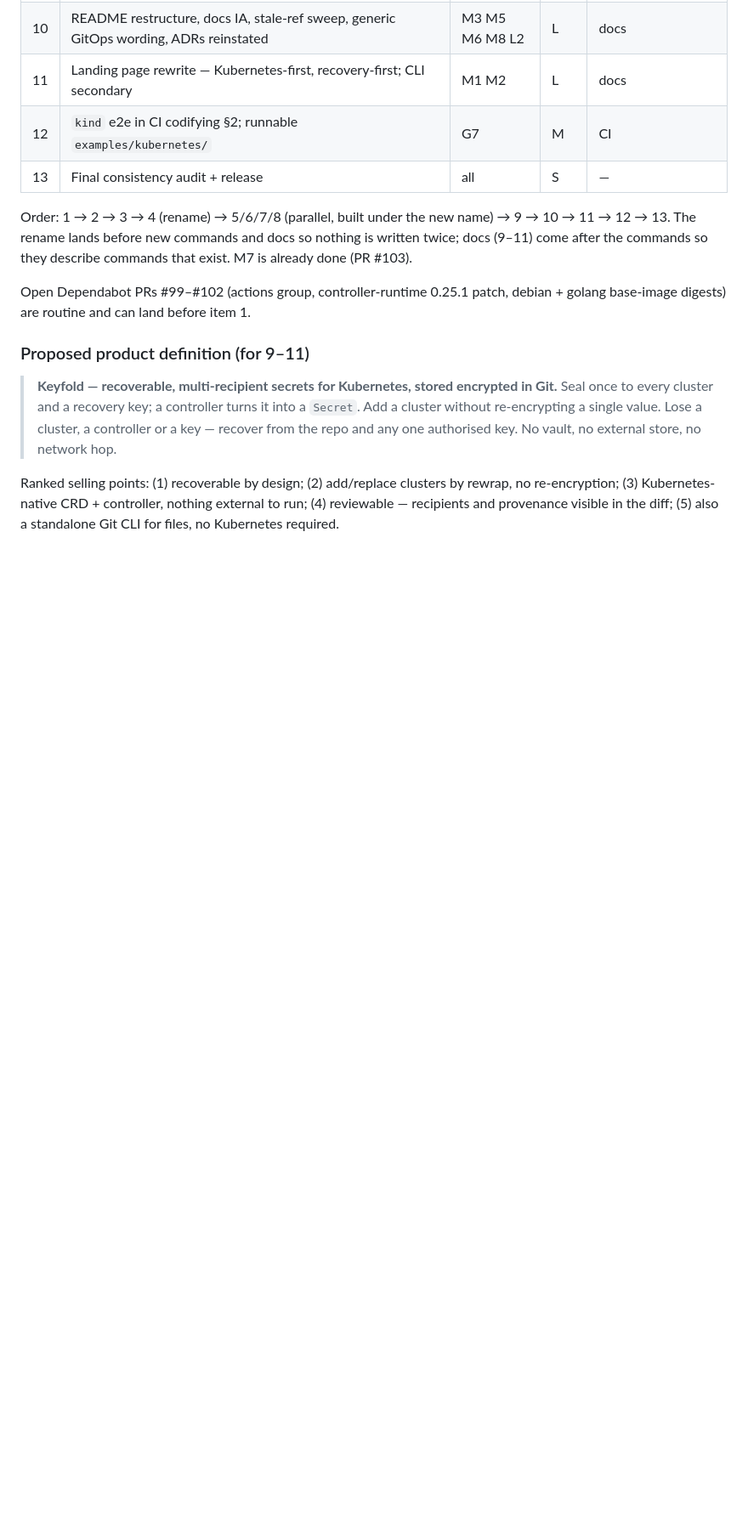
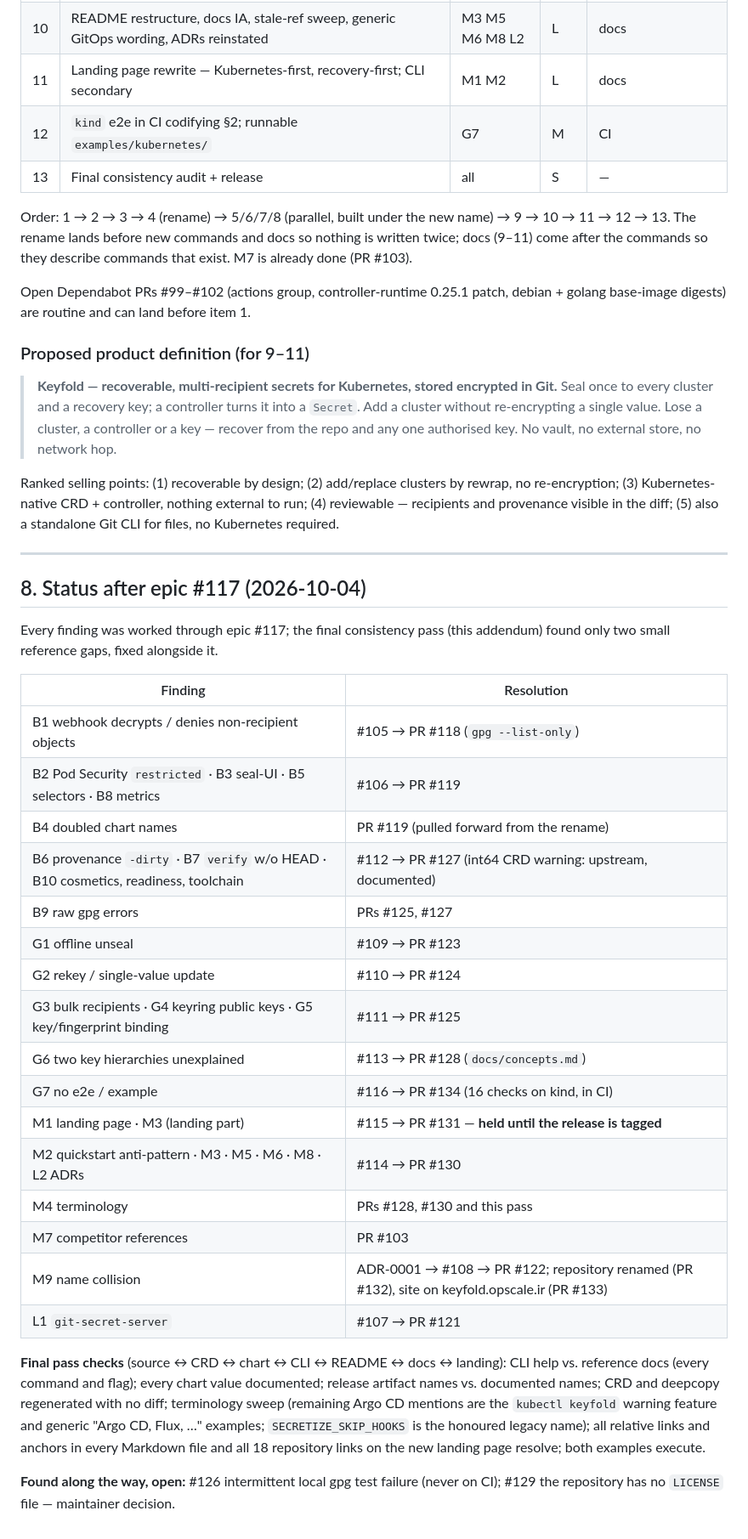
Before and after one commit to OpScaleHub/git-secret, a Markdown page: docs/audit/2026-09-e2e-product-audit.md, the part around the change. Shown at 85% size. Drawn GitHub-style; blank space fills up the shorter version.

Commit message:
docs: final consistency pass for epic #117 (#135)
- concepts.md: last 're-wrapped' -> 'rewrapped'
- reference: document --from-secret-file (long form of -f) and --version
- audit report: status addendum mapping every finding to its resolution,
  and what the final pass checked (CLI help vs reference, chart values,
  release artifact names, CRD/deepcopy regeneration, terminology, links and
  anchors incl. the held landing page, both examples executable)

Claude-Session: https://claude.ai/code/session_01LooULzk15fzLNBJ5DTommo

```diff
--- a/docs/audit/2026-09-e2e-product-audit.md
+++ b/docs/audit/2026-09-e2e-product-audit.md
@@ -435,3 +435,41 @@ Ranked selling points: (1) recoverable by design; (2) add/replace clusters by
 rewrap, no re-encryption; (3) Kubernetes-native CRD + controller, nothing
 external to run; (4) reviewable — recipients and provenance visible in the
 diff; (5) also a standalone Git CLI for files, no Kubernetes required.
+
+---
+
+## 8. Status after epic #117 (2026-10-04)
+
+Every finding was worked through epic #117; the final consistency pass
+(this addendum) found only two small reference gaps, fixed alongside it.
+
+| Finding | Resolution |
+|---|---|
+| B1 webhook decrypts / denies non-recipient objects | #105 → PR #118 (`gpg --list-only`) |
+| B2 Pod Security `restricted` · B3 seal-UI · B5 selectors · B8 metrics | #106 → PR #119 |
+| B4 doubled chart names | PR #119 (pulled forward from the rename) |
+| B6 provenance `-dirty` · B7 `verify` w/o HEAD · B10 cosmetics, readiness, toolchain | #112 → PR #127 (int64 CRD warning: upstream, documented) |
+| B9 raw gpg errors | PRs #125, #127 |
+| G1 offline unseal | #109 → PR #123 |
+| G2 rekey / single-value update | #110 → PR #124 |
+| G3 bulk recipients · G4 keyring public keys · G5 key/fingerprint binding | #111 → PR #125 |
+| G6 two key hierarchies unexplained | #113 → PR #128 (`docs/concepts.md`) |
+| G7 no e2e / example | #116 → PR #134 (16 checks on kind, in CI) |
+| M1 landing page · M3 (landing part) | #115 → PR #131 — **held until the release is tagged** |
+| M2 quickstart anti-pattern · M3 · M5 · M6 · M8 · L2 ADRs | #114 → PR #130 |
+| M4 terminology | PRs #128, #130 and this pass |
+| M7 competitor references | PR #103 |
+| M9 name collision | ADR-0001 → #108 → PR #122; repository renamed (PR #132), site on keyfold.opscale.ir (PR #133) |
+| L1 `git-secret-server` | #107 → PR #121 |
+
+**Final pass checks** (source ↔ CRD ↔ chart ↔ CLI ↔ README ↔ docs ↔ landing):
+CLI help vs. reference docs (every command and flag); every chart value
+documented; release artifact names vs. documented names; CRD and deepcopy
+regenerated with no diff; terminology sweep (remaining Argo CD mentions are the
+`kubectl keyfold` warning feature and generic "Argo CD, Flux, …" examples;
+`SECRETIZE_SKIP_HOOKS` is the honoured legacy name); all relative links and
+anchors in every Markdown file and all 18 repository links on the new landing
+page resolve; both examples execute.
+
+**Found along the way, open:** #126 intermittent local gpg test failure (never
+on CI); #129 the repository has no `LICENSE` file — maintainer decision.
```
Also changed, not shown: docs/concepts.md (+1 -1 lines), docs/reference/keyfold.md (+3 -1 lines).
